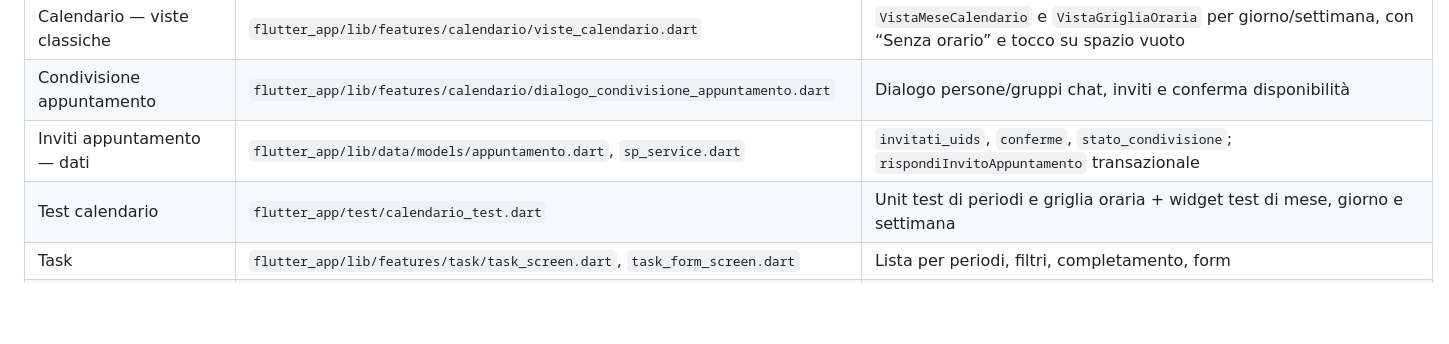
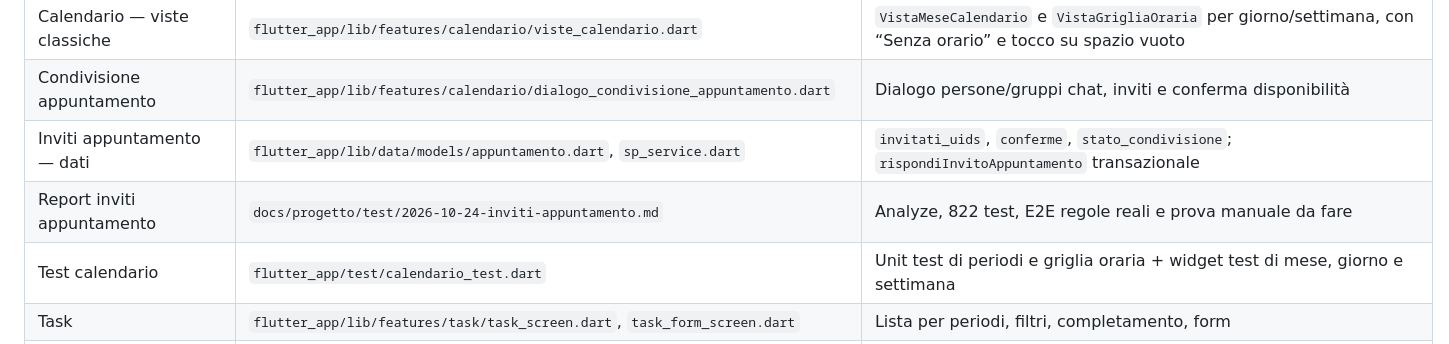
Before and after one commit to sbotz17/commerciali, a Markdown page: docs/progetto/catalogo.md, the part around the change. Rendered like a GitHub page; blank space fills up the shorter version.

Commit message:
docs: report test inviti appuntamento

```diff
--- a/docs/progetto/catalogo.md
+++ b/docs/progetto/catalogo.md
@@ -76,6 +76,7 @@ oggetto con nome, percorso, scopo e dove è usato.
 | Calendario — viste classiche | `flutter_app/lib/features/calendario/viste_calendario.dart` | `VistaMeseCalendario` e `VistaGrigliaOraria` per giorno/settimana, con “Senza orario” e tocco su spazio vuoto |
 | Condivisione appuntamento | `flutter_app/lib/features/calendario/dialogo_condivisione_appuntamento.dart` | Dialogo persone/gruppi chat, inviti e conferma disponibilità |
 | Inviti appuntamento — dati | `flutter_app/lib/data/models/appuntamento.dart`, `sp_service.dart` | `invitati_uids`, `conferme`, `stato_condivisione`; `rispondiInvitoAppuntamento` transazionale |
+| Report inviti appuntamento | `docs/progetto/test/2026-10-24-inviti-appuntamento.md` | Analyze, 822 test, E2E regole reali e prova manuale da fare |
 | Test calendario | `flutter_app/test/calendario_test.dart` | Unit test di periodi e griglia oraria + widget test di mese, giorno e settimana |
 | Task | `flutter_app/lib/features/task/task_screen.dart`, `task_form_screen.dart` | Lista per periodi, filtri, completamento, form |
 | Notifiche | `flutter_app/lib/features/notifiche/notifiche_screen.dart`, `campanella_notifiche.dart` | Centro notifiche, badge, preferenze |
```
Also changed, not shown: 1 other file.
